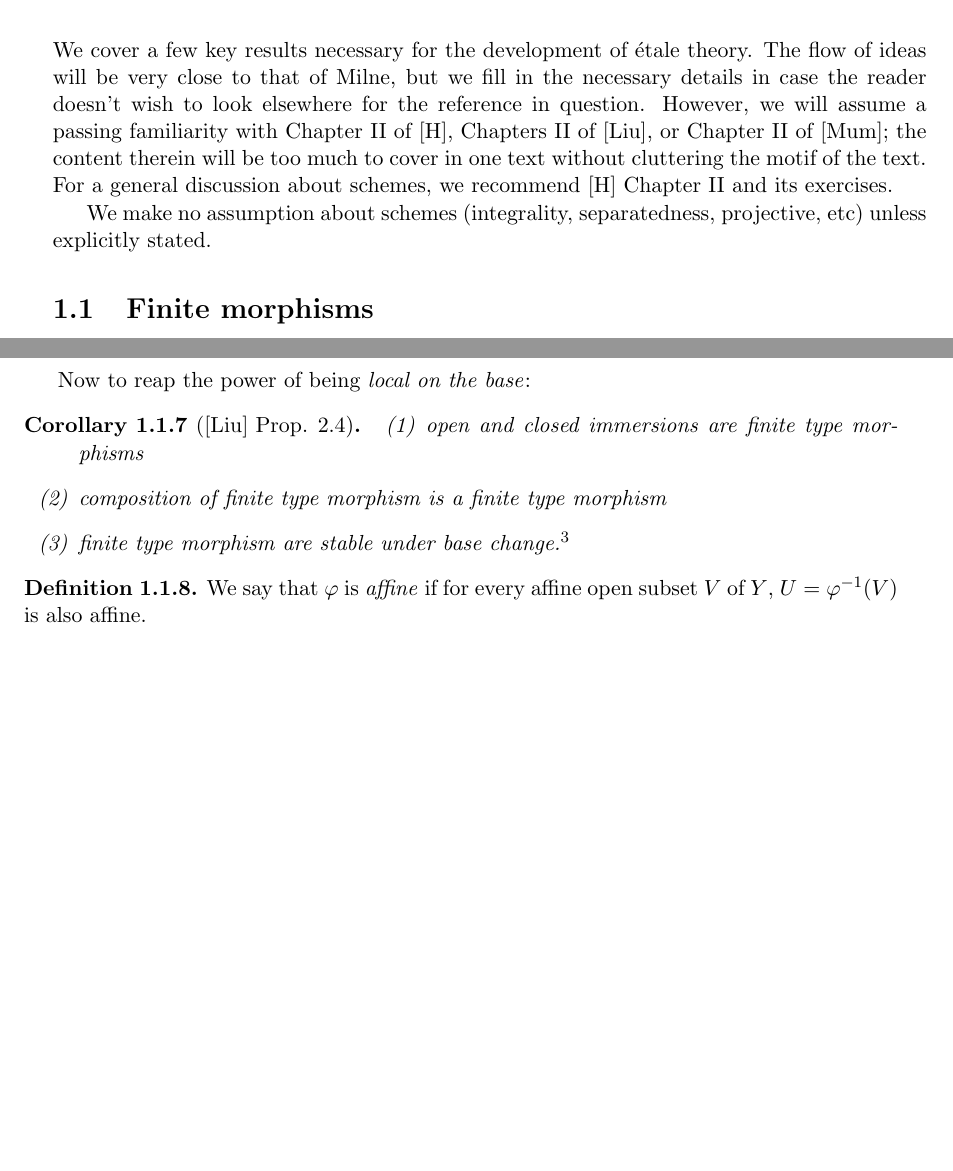
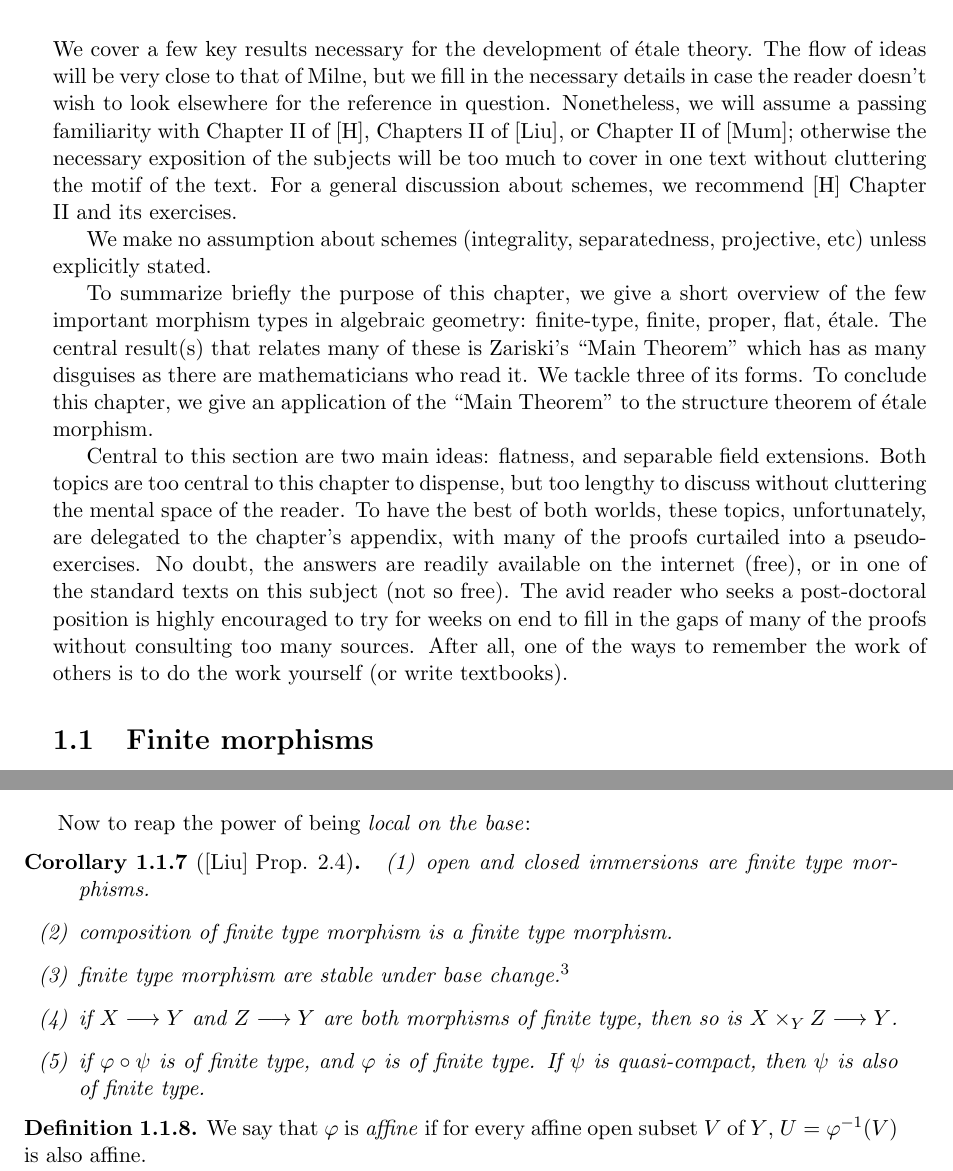
Before and after one commit to ichinco/math_notes, a LaTeX thesis (etale/etale.tex, which reads etale/zariski.tex): two parts of pages 7 and 10 of 13, joined at a grey line, cut so that both start at the same text, the shorter picture padded with empty space. Compiled offline with pdfLaTeX.

Commit message:
wrote a lot of nonsense

```diff
--- a/etale/zariski.tex
+++ b/etale/zariski.tex
@@ -8,15 +8,38 @@ We cover a few key results necessary for the development of
 \'etale theory. The flow of ideas will be very close to that of
 Milne, but we fill in the necessary details in case the reader
 doesn't wish to look elsewhere for the reference in question.
-However, we will assume a passing familiarity with Chapter II of
+Nonetheless, we will assume a passing familiarity with Chapter II of
 \cite{Hart}, Chapters II of \cite{Liu}, or Chapter II of
-\cite{Mum}; the content therein will be too much to cover in one
-text without cluttering the motif of the text. For a general
-discussion about schemes, we recommend \cite{Hart} Chapter II
-and its exercises.
+\cite{Mum}; otherwise the necessary exposition of the subjects
+will be too much to cover in one text without cluttering the motif
+of the text. For a general discussion about schemes, we recommend
+\cite{Hart} Chapter II and its exercises.
 
 We make no assumption about schemes (integrality, separatedness,
 projective, etc) unless explicitly stated.
+
+To summarize briefly the purpose of this chapter, we give a short
+overview of the few important morphism types in algebraic
+geometry: finite-type, finite, proper, flat, \'etale. The central
+result(s) that relates many of these is Zariski's ``Main Theorem''
+which has as many disguises as there are mathematicians who read
+it. We tackle three of its forms. To conclude this chapter, we
+give an application of the ``Main Theorem'' to the structure
+theorem of \'etale morphism.
+
+Central to this section are two main ideas: flatness, and
+separable field extensions. Both topics are too central to this
+chapter to dispense, but too lengthy to discuss without cluttering
+the mental space of the reader. To have the best of both worlds,
+these topics, unfortunately, are delegated to the chapter's
+appendix, with many of the proofs curtailed into a
+pseudo-exercises. No doubt, the answers are readily available on
+the internet (free), or in one of the standard texts on this
+subject (not so free). The avid reader who seeks a post-doctoral
+position is highly encouraged to try for weeks on end to fill in
+the gaps of many of the proofs without consulting too many
+sources. After all, one of the ways to remember the work of others
+is to do the work yourself (or write textbooks).
 
 \section{Finite morphisms}
 
@@ -244,6 +267,12 @@ $\property{S}$-schemes} if for all schemes $Z$ that satisfies
 $\property{S}$, $\phi : X \to Y$ satisfies $\property{P}$ implies
 that $Z \times_Y X \to Z$ satisfies $\property{P}$.}
 
+\item if $X \to Y$ and $Z \to Y$ are both morphisms of finite
+type, then so is $X \times_Y Z \to Y$.
+
+\item if $\phi \comp \psi$ is of finite type, and $\phi$ is of
+finite type. If $\psi$ is quasi-compact, then $\psi$ is also
+of finite type.
 \end{enumerate}
 \end{cor}
 
```
Also changed, not shown: etale/preface.tex (+49 -19 lines), etale/zariski.tex (4 more changed lines).
